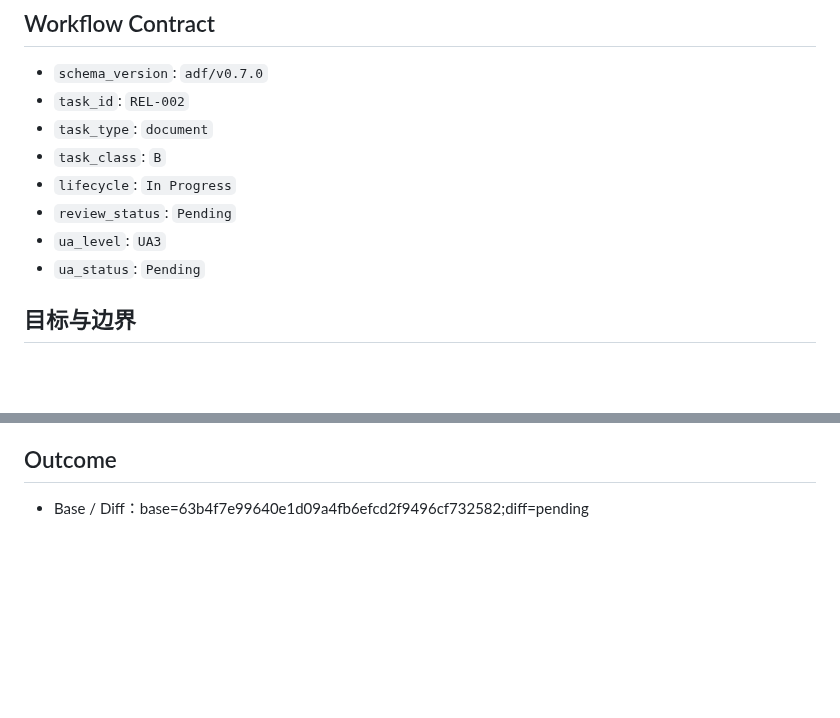
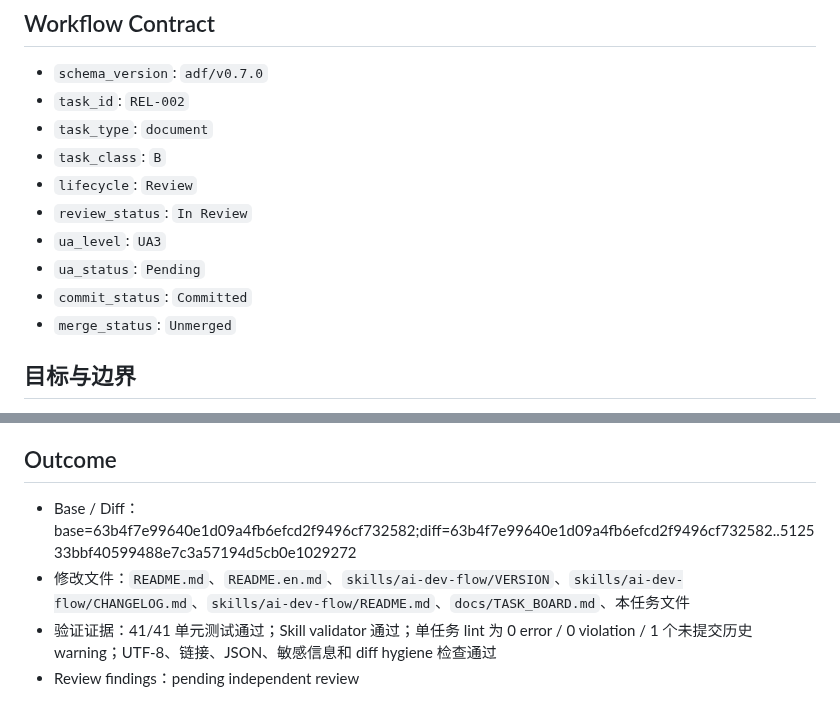
Before and after one commit to a-littlecat/ai-dev-flow, a Markdown page: docs/tasks/REL-002-close-v07-release-identity-and-sync.md, 2 parts joined by grey strips. GitHub-like rendering; blank space fills up the shorter version.

Commit message:
docs: move REL-002 to review

```diff
--- a/docs/tasks/REL-002-close-v07-release-identity-and-sync.md
+++ b/docs/tasks/REL-002-close-v07-release-identity-and-sync.md
@@ -6,10 +6,12 @@
 - `task_id`: `REL-002`
 - `task_type`: `document`
 - `task_class`: `B`
-- `lifecycle`: `In Progress`
-- `review_status`: `Pending`
+- `lifecycle`: `Review`
+- `review_status`: `In Review`
 - `ua_level`: `UA3`
 - `ua_status`: `Pending`
+- `commit_status`: `Committed`
+- `merge_status`: `Unmerged`
 
 ## 目标与边界
 
@@ -52,4 +54,7 @@
 
 ## Outcome
 
-- Base / Diff：base=63b4f7e99640e1d09a4fb6efcd2f9496cf732582;diff=pending
+- Base / Diff：base=63b4f7e99640e1d09a4fb6efcd2f9496cf732582;diff=63b4f7e99640e1d09a4fb6efcd2f9496cf732582..512533bbf40599488e7c3a57194d5cb0e1029272
+- 修改文件：`README.md`、`README.en.md`、`skills/ai-dev-flow/VERSION`、`skills/ai-dev-flow/CHANGELOG.md`、`skills/ai-dev-flow/README.md`、`docs/TASK_BOARD.md`、本任务文件
+- 验证证据：41/41 单元测试通过；Skill validator 通过；单任务 lint 为 0 error / 0 violation / 1 个未提交历史 warning；UTF-8、链接、JSON、敏感信息和 diff hygiene 检查通过
+- Review findings：pending independent review
```
Also changed, not shown: docs/TASK_BOARD.md (+4 -4 lines).
